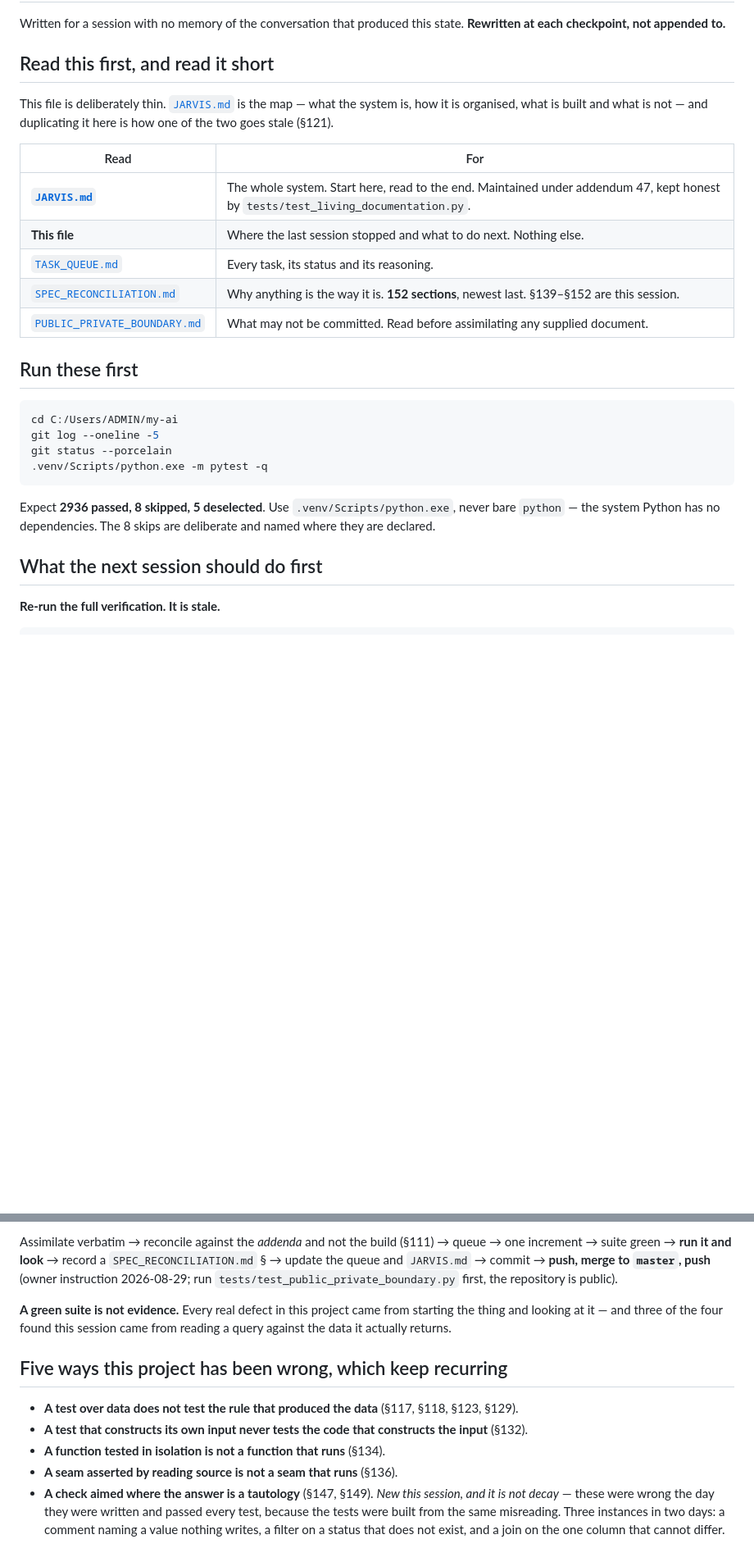
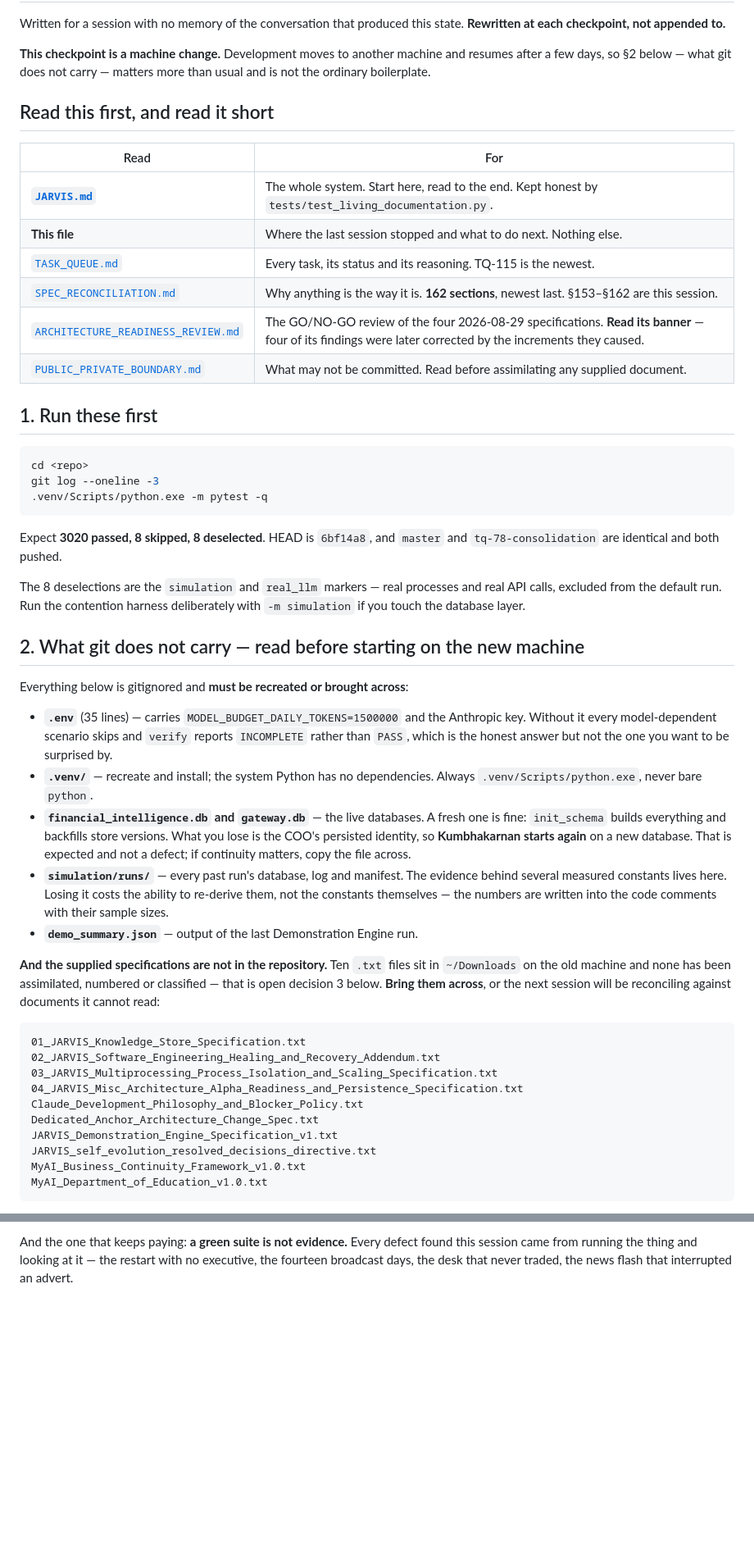
Before and after one commit to kravisha/my-ai, a Markdown page: docs/HANDOFF.md, 2 parts joined by grey strips. Shown at 82% size. Rendered like a GitHub page; blank space fills up the shorter version.

````diff
--- a/docs/HANDOFF.md
+++ b/docs/HANDOFF.md
@@ -3,33 +3,72 @@
 Written for a session with no memory of the conversation that produced this
 state. **Rewritten at each checkpoint, not appended to.**
 
+**This checkpoint is a machine change.** Development moves to another machine and
+resumes after a few days, so §2 below — what git does not carry — matters more
+than usual and is not the ordinary boilerplate.
+
 ## Read this first, and read it short
-
-This file is deliberately thin. [`JARVIS.md`](JARVIS.md) is the map — what the
-system is, how it is organised, what is built and what is not — and duplicating
-it here is how one of the two goes stale (§121).
 
 | Read | For |
 |---|---|
-| **[`JARVIS.md`](JARVIS.md)** | The whole system. Start here, read to the end. Maintained under addendum 47, kept honest by `tests/test_living_documentation.py`. |
+| **[`JARVIS.md`](JARVIS.md)** | The whole system. Start here, read to the end. Kept honest by `tests/test_living_documentation.py`. |
 | **This file** | Where the last session stopped and what to do next. Nothing else. |
-| [`TASK_QUEUE.md`](TASK_QUEUE.md) | Every task, its status and its reasoning. |
-| [`SPEC_RECONCILIATION.md`](SPEC_RECONCILIATION.md) | Why anything is the way it is. **152 sections**, newest last. §139–§152 are this session. |
+| [`TASK_QUEUE.md`](TASK_QUEUE.md) | Every task, its status and its reasoning. TQ-115 is the newest. |
+| [`SPEC_RECONCILIATION.md`](SPEC_RECONCILIATION.md) | Why anything is the way it is. **162 sections**, newest last. §153–§162 are this session. |
+| [`ARCHITECTURE_READINESS_REVIEW.md`](ARCHITECTURE_READINESS_REVIEW.md) | The GO/NO-GO review of the four 2026-08-29 specifications. **Read its banner** — four of its findings were later corrected by the increments they caused. |
 | [`PUBLIC_PRIVATE_BOUNDARY.md`](PUBLIC_PRIVATE_BOUNDARY.md) | What may not be committed. Read before assimilating any supplied document. |
 
-## Run these first
+## 1. Run these first
 
 ```bash
-cd C:/Users/ADMIN/my-ai
-git log --oneline -5
-git status --porcelain
+cd <repo>
+git log --oneline -3
 .venv/Scripts/python.exe -m pytest -q
 ```
 
-Expect **2936 passed, 8 skipped, 5 deselected**. Use `.venv/Scripts/python.exe`,
-never bare `python` — the system Python has no dependencies. The 8 skips are
-deliberate and named where they are declared.
+Expect **3020 passed, 8 skipped, 8 deselected**. HEAD is `6bf14a8`, and `master`
+and `tq-78-consolidation` are identical and both pushed.
 
-## What the next session should do first
+The 8 deselections are the `simulation` and `real_llm` markers — real processes
+and real API calls, excluded from the default run. Run the contention harness
+deliberately with `-m simulation` if you touch the database layer.
 
-**Re-run the full verification. It is stale.**
+## 2. What git does not carry — read before starting on the new machine
+
+Everything below is gitignored and **must be recreated or brought across**:
+
+- **`.env`** (35 lines) — carries `MODEL_BUDGET_DAILY_TOKENS=1500000` and the
+  Anthropic key. Without it every model-dependent scenario skips and `verify`
+  reports `INCOMPLETE` rather than `PASS`, which is the honest answer but not the
+  one you want to be surprised by.
+- **`.venv/`** — recreate and install; the system Python has no dependencies.
+  Always `.venv/Scripts/python.exe`, never bare `python`.
+- **`financial_intelligence.db` and `gateway.db`** — the live databases. A fresh
+  one is fine: `init_schema` builds everything and backfills store versions. What
+  you lose is the COO's persisted identity, so **Kumbhakarnan starts again** on a
+  new database. That is expected and not a defect; if continuity matters, copy
+  the file across.
+- **`simulation/runs/`** — every past run's database, log and manifest. The
+  evidence behind several measured constants lives here. Losing it costs the
+  ability to re-derive them, not the constants themselves — the numbers are
+  written into the code comments with their sample sizes.
+- **`demo_summary.json`** — output of the last Demonstration Engine run.
+
+**And the supplied specifications are not in the repository.** Ten `.txt` files
+sit in `~/Downloads` on the old machine and none has been assimilated, numbered
+or classified — that is open decision 3 below. **Bring them across**, or the next
+session will be reconciling against documents it cannot read:
+
+```
+01_JARVIS_Knowledge_Store_Specification.txt
+02_JARVIS_Software_Engineering_Healing_and_Recovery_Addendum.txt
+03_JARVIS_Multiprocessing_Process_Isolation_and_Scaling_Specification.txt
+04_JARVIS_Misc_Architecture_Alpha_Readiness_and_Persistence_Specification.txt
+Claude_Development_Philosophy_and_Blocker_Policy.txt
+Dedicated_Anchor_Architecture_Change_Spec.txt
+JARVIS_Demonstration_Engine_Specification_v1.txt
+JARVIS_self_evolution_resolved_decisions_directive.txt
+MyAI_Business_Continuity_Framework_v1.0.txt
+MyAI_Department_of_Education_v1.0.txt
+```
+
@@ -203,23 +215,4 @@ None active. All are owner actions or blocked:
-Assimilate verbatim → reconcile against the *addenda* and not the build (§111) →
-queue → one increment → suite green → **run it and look** → record a
-`SPEC_RECONCILIATION.md` § → update the queue and `JARVIS.md` → commit →
-**push, merge to `master`, push** (owner instruction 2026-08-29; run
-`tests/test_public_private_boundary.py` first, the repository is public).
-
-**A green suite is not evidence.** Every real defect in this project came from
-starting the thing and looking at it — and three of the four found this session
-came from reading a query against the data it actually returns.
-
-## Five ways this project has been wrong, which keep recurring
-
-- **A test over data does not test the rule that produced the data** (§117, §118,
-  §123, §129).
-- **A test that constructs its own input never tests the code that constructs the
-  input** (§132).
-- **A function tested in isolation is not a function that runs** (§134).
-- **A seam asserted by reading source is not a seam that runs** (§136).
-- **A check aimed where the answer is a tautology** (§147, §149). *New this
-  session, and it is not decay* — these were wrong the day they were written and
-  passed every test, because the tests were built from the same misreading. Three
-  instances in two days: a comment naming a value nothing writes, a filter on a
-  status that does not exist, and a join on the one column that cannot differ.
+And the one that keeps paying: **a green suite is not evidence.** Every defect
+found this session came from running the thing and looking at it — the restart
+with no executive, the fourteen broadcast days, the desk that never traded, the
+news flash that interrupted an advert.
````
Also changed, not shown: other parts of docs/HANDOFF.md (+116 -143 lines).
